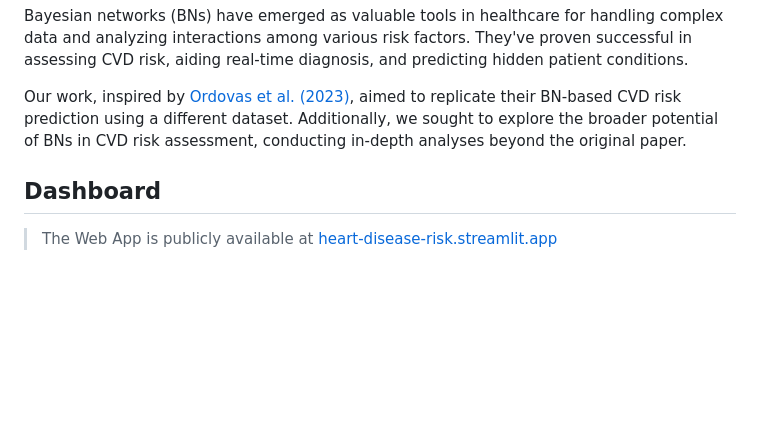
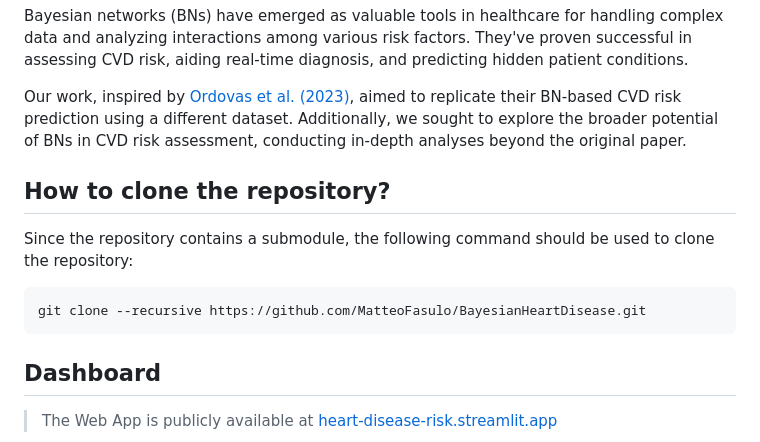
Before and after one commit to MatteoFasulo/BayesianHeartDisease, a Markdown page: README.md, the part around the change. Rendered like a GitHub page; blank space fills up the shorter version.

Commit message:
Add instructions for cloning the repository

````diff
--- a/README.md
+++ b/README.md
@@ -20,6 +20,14 @@ Cardiovascular disease (CVD) remains a significant cause of mortality in Europe,
 Bayesian networks (BNs) have emerged as valuable tools in healthcare for handling complex data and analyzing interactions among various risk factors. They've proven successful in assessing CVD risk, aiding real-time diagnosis, and predicting hidden patient conditions.
 
 Our work, inspired by [Ordovas et al. (2023)](https://doi.org/10.1016/j.cmpb.2023.107405), aimed to replicate their BN-based CVD risk prediction using a different dataset. Additionally, we sought to explore the broader potential of BNs in CVD risk assessment, conducting in-depth analyses beyond the original paper.
+
+## How to clone the repository?
+
+Since the repository contains a submodule, the following command should be used to clone the repository:
+
+```bash
+git clone --recursive https://github.com/MatteoFasulo/BayesianHeartDisease.git
+```
 
 ## Dashboard
 
````
